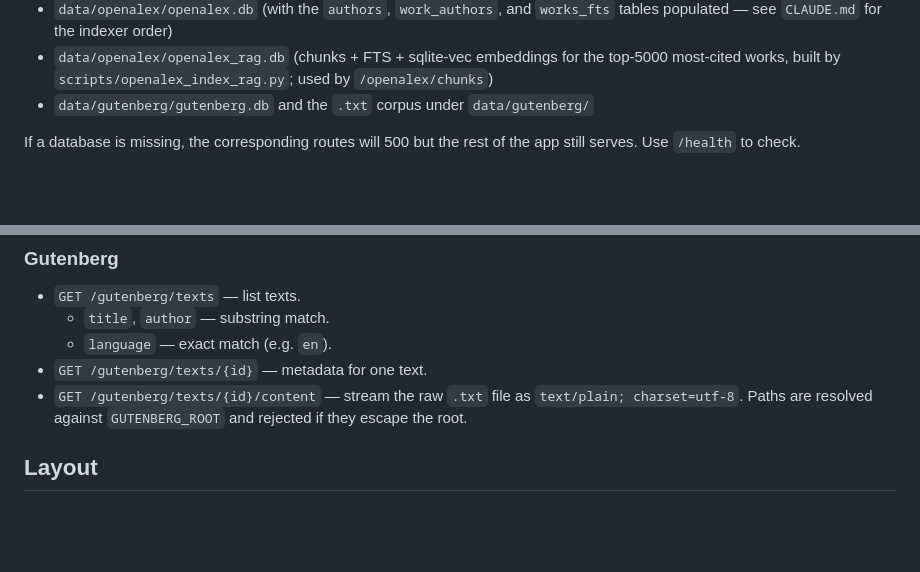
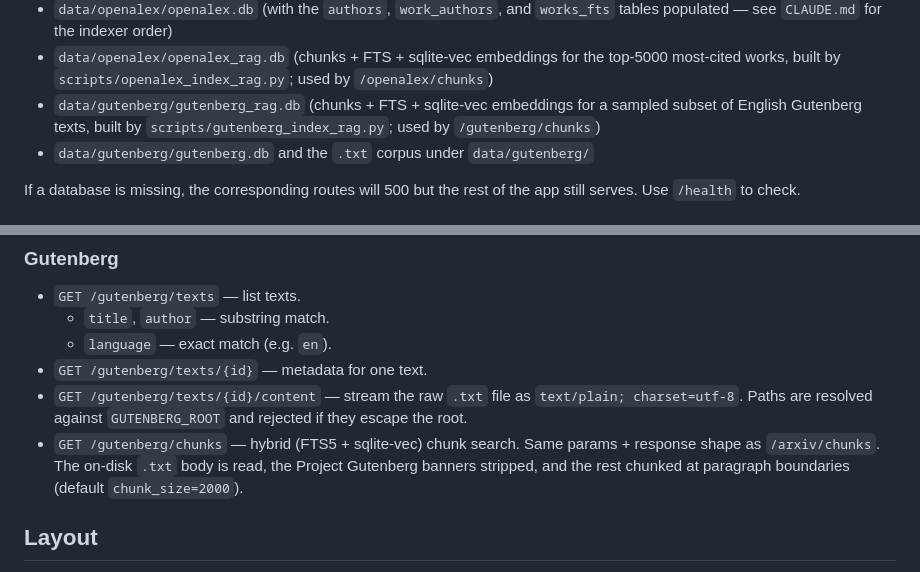
Before and after one commit to kylegwlawrence/rags, a Markdown page: README.md, 2 parts joined by grey strips. Rendered like a GitHub page; blank space fills up the shorter version.

Commit message:
Document /gutenberg/chunks and the new RAG indexer
README gains the /gutenberg/chunks endpoint and gutenberg_rag.db in the
expected-files list. CLAUDE.md gains gutenberg_index_rag.py in the
running list, an /gutenberg/chunks row in the routers paragraph, and a
per-script note explaining the file-on-disk reading, banner stripping,
file-fingerprint version key, and the ~9-hour --limit 100 runtime on CPU.

Co-Authored-By: Claude Sonnet 4.6 <noreply@anthropic.com>

```diff
--- a/README.md
+++ b/README.md
@@ -30,6 +30,9 @@ The API expects these files to already exist:
 - `data/openalex/openalex_rag.db` (chunks + FTS + sqlite-vec embeddings for
   the top-5000 most-cited works, built by `scripts/openalex_index_rag.py`;
   used by `/openalex/chunks`)
+- `data/gutenberg/gutenberg_rag.db` (chunks + FTS + sqlite-vec embeddings
+  for a sampled subset of English Gutenberg texts, built by
+  `scripts/gutenberg_index_rag.py`; used by `/gutenberg/chunks`)
 - `data/gutenberg/gutenberg.db` and the `.txt` corpus under `data/gutenberg/`
 
 If a database is missing, the corresponding routes will 500 but the rest of
@@ -138,6 +141,10 @@ status plus a top-level `ok` boolean.
 - `GET /gutenberg/texts/{id}/content` — stream the raw `.txt` file as
   `text/plain; charset=utf-8`. Paths are resolved against `GUTENBERG_ROOT` and
   rejected if they escape the root.
+- `GET /gutenberg/chunks` — hybrid (FTS5 + sqlite-vec) chunk search.
+  Same params + response shape as `/arxiv/chunks`. The on-disk `.txt` body
+  is read, the Project Gutenberg banners stripped, and the rest chunked at
+  paragraph boundaries (default `chunk_size=2000`).
 
 ## Layout
 
```
Also changed, not shown: CLAUDE.md (+3 -0 lines).
